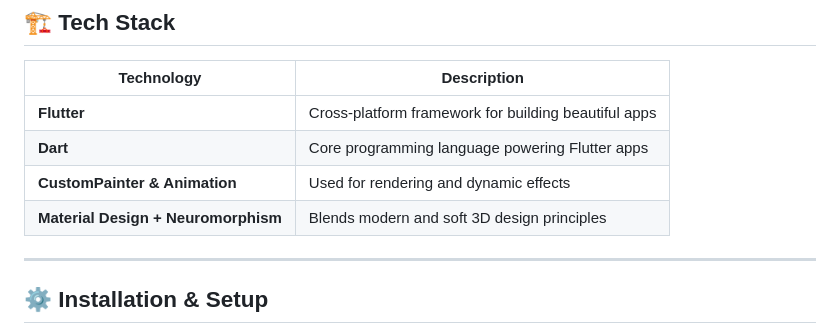
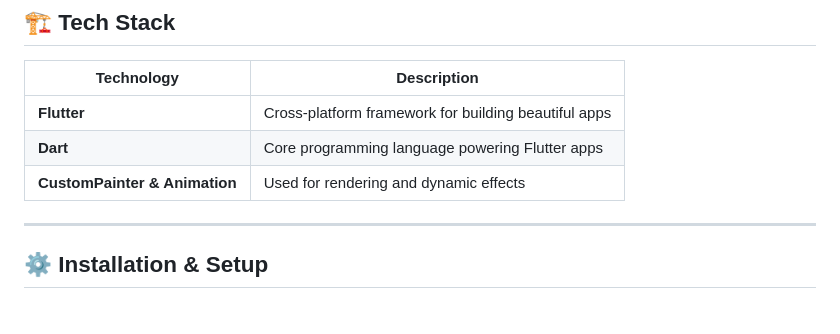
Before and after one commit to PHom798/Flutter-Music-Player, a Markdown page: README.md, the part around the change. Rendered like a GitHub page.

```diff
--- a/README.md
+++ b/README.md
@@ -78,7 +78,6 @@ Watch the **Music Player** in action:
 | **Flutter**                         | Cross-platform framework for building beautiful apps |
 | **Dart**                            | Core programming language powering Flutter apps      |
 | **CustomPainter & Animation**       | Used for rendering and dynamic effects               |
-| **Material Design + Neuromorphism** | Blends modern and soft 3D design principles          |
 
 ---
 
```
